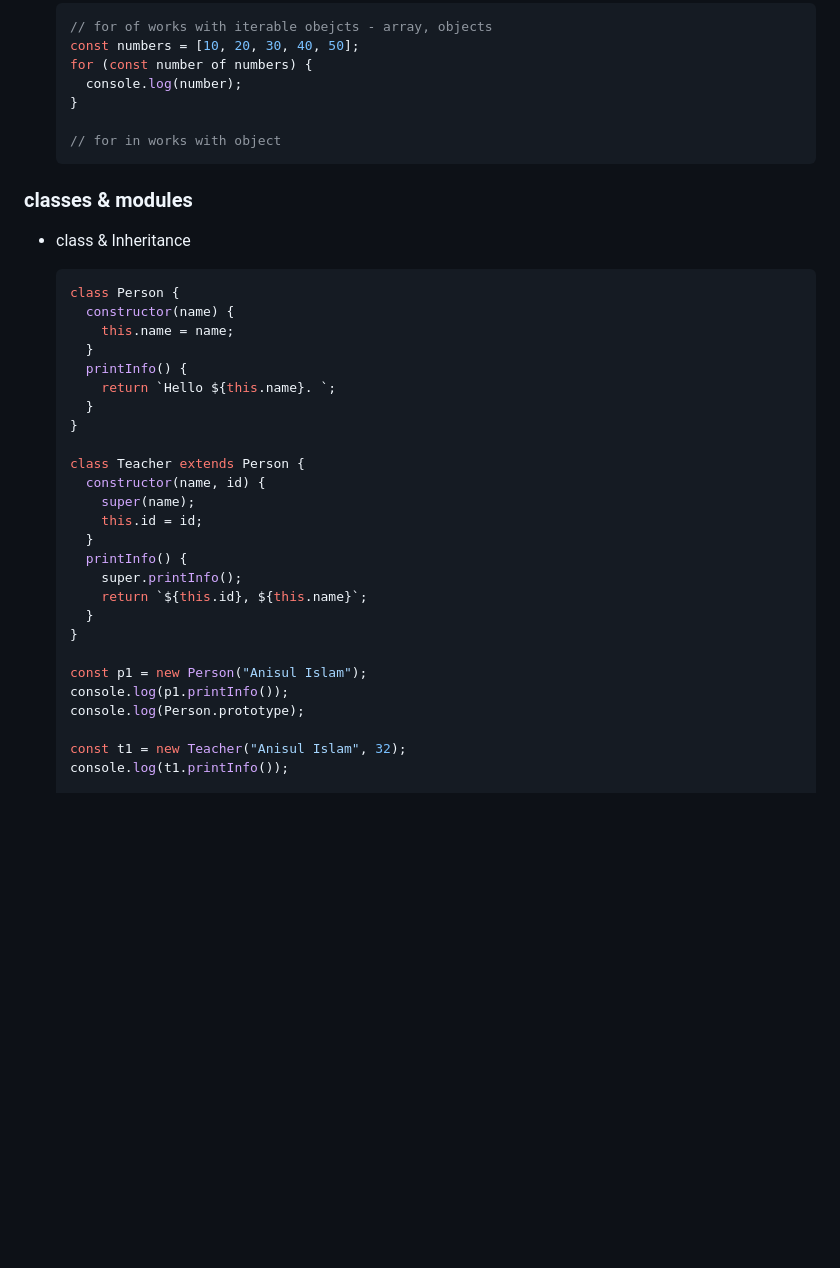
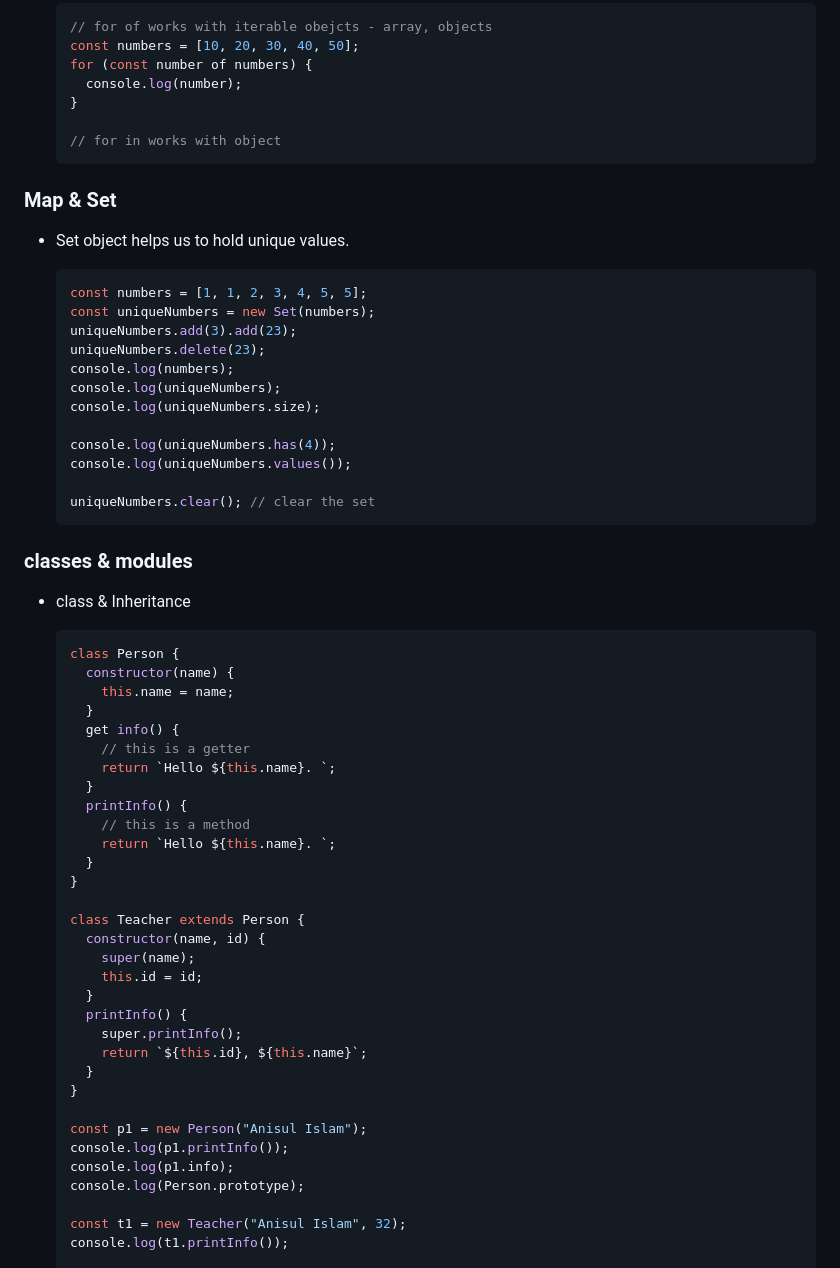
Before and after one commit to anisul-Islam/javascript-documentation, a Markdown page: README.md, the part around the change. Rendered like a GitHub page; blank space fills up the shorter version.

Commit message:
Set Object

````diff
--- a/README.md
+++ b/README.md
@@ -3009,6 +3009,25 @@
   // for in works with object
   ```
 
+### Map & Set
+
+- Set object helps us to hold unique values.
+
+  ```js
+  const numbers = [1, 1, 2, 3, 4, 5, 5];
+  const uniqueNumbers = new Set(numbers);
+  uniqueNumbers.add(3).add(23);
+  uniqueNumbers.delete(23);
+  console.log(numbers);
+  console.log(uniqueNumbers);
+  console.log(uniqueNumbers.size);
+
+  console.log(uniqueNumbers.has(4));
+  console.log(uniqueNumbers.values());
+
+  uniqueNumbers.clear(); // clear the set
+  ```
+
 ### classes & modules
 
 - class & Inheritance
@@ -3018,7 +3037,12 @@
     constructor(name) {
       this.name = name;
     }
+    get info() {
+      // this is a getter
+      return `Hello ${this.name}. `;
+    }
     printInfo() {
+      // this is a method
       return `Hello ${this.name}. `;
     }
   }
@@ -3036,6 +3060,7 @@
 
   const p1 = new Person("Anisul Islam");
   console.log(p1.printInfo());
+  console.log(p1.info);
   console.log(Person.prototype);
 
   const t1 = new Teacher("Anisul Islam", 32);
````
